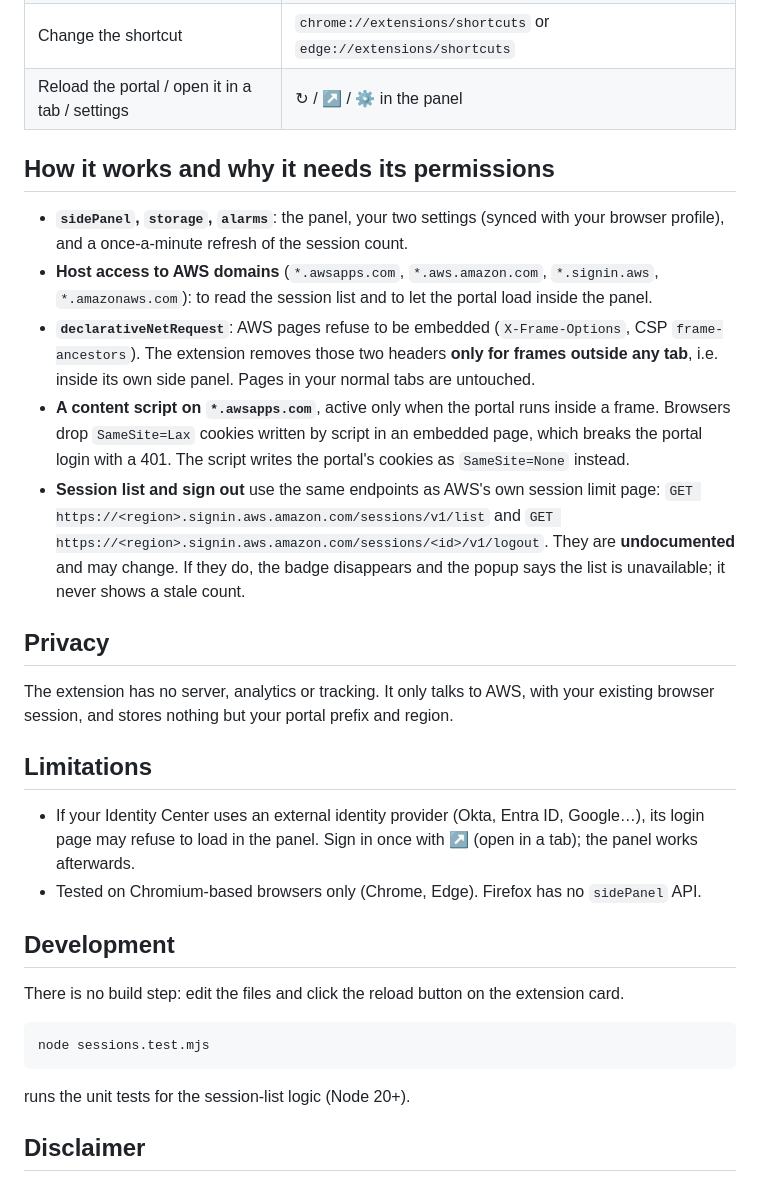
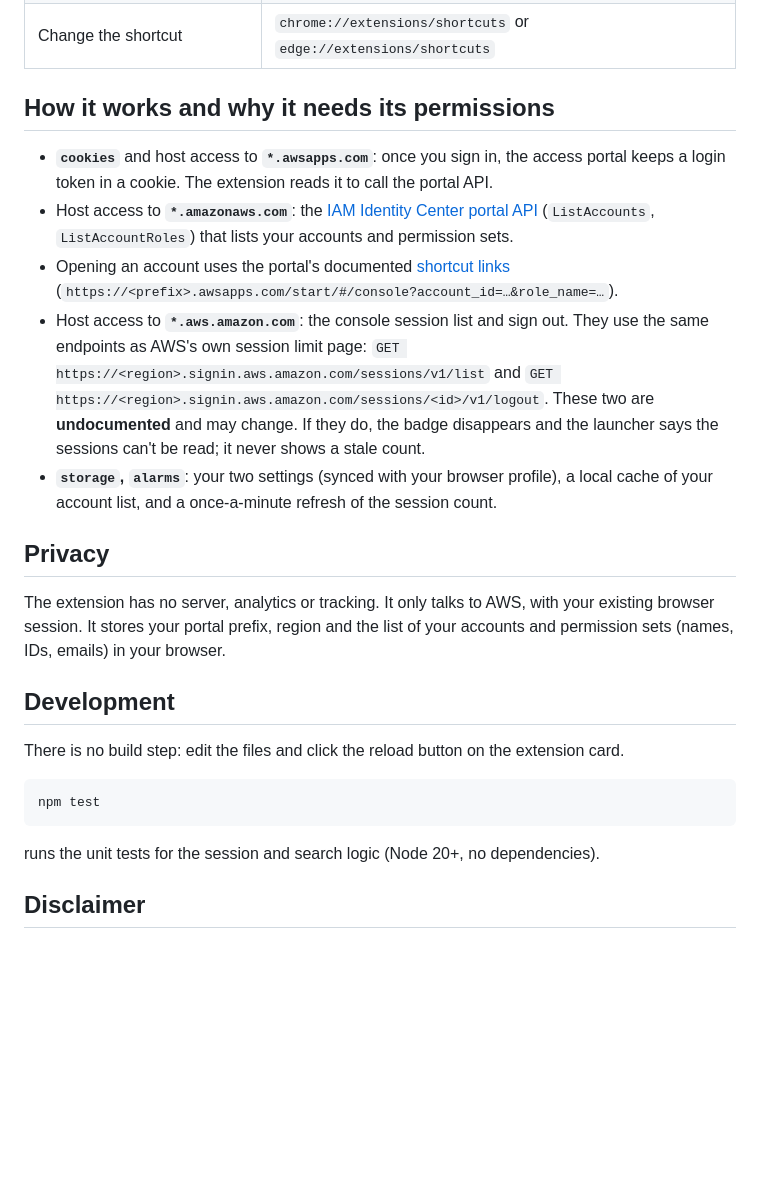
Before and after one commit to clementdenis/aws-sso-launcher, a Markdown page: README.md, the part around one of its changes. Rendered like a GitHub page; blank space fills up the shorter version.

````diff
--- a/README.md
+++ b/README.md
@@ -38,35 +42,29 @@ You can change both later with the ⚙ button in the panel.
 | Change the shortcut | `chrome://extensions/shortcuts` or `edge://extensions/shortcuts` |
-| Reload the portal / open it in a tab / settings | ↻ / ↗ / ⚙ in the panel |
 
 ## How it works and why it needs its permissions
 
-- **`sidePanel`, `storage`, `alarms`**: the panel, your two settings (synced with your browser profile), and a once-a-minute refresh of the session count.
-- **Host access to AWS domains** (`*.awsapps.com`, `*.aws.amazon.com`, `*.signin.aws`, `*.amazonaws.com`): to read the session list and to let the portal load inside the panel.
-- **`declarativeNetRequest`**: AWS pages refuse to be embedded (`X-Frame-Options`, CSP `frame-ancestors`). The extension removes those two headers **only for frames outside any tab**, i.e. inside its own side panel. Pages in your normal tabs are untouched.
-- **A content script on `*.awsapps.com`**, active only when the portal runs inside a frame. Browsers drop `SameSite=Lax` cookies written by script in an embedded page, which breaks the portal login with a 401. The script writes the portal's cookies as `SameSite=None` instead.
-- **Session list and sign out** use the same endpoints as AWS's own session limit page:
+- **`cookies`** and host access to **`*.awsapps.com`**: once you sign in, the access portal keeps a login token in a cookie. The extension reads it to call the portal API.
+- Host access to **`*.amazonaws.com`**: the [IAM Identity Center portal API](https://docs.aws.amazon.com/singlesignon/latest/PortalAPIReference/Welcome.html) (`ListAccounts`, `ListAccountRoles`) that lists your accounts and permission sets.
+- Opening an account uses the portal's documented [shortcut links](https://docs.aws.amazon.com/singlesignon/latest/userguide/createshortcutlink.html) (`https://<prefix>.awsapps.com/start/#/console?account_id=…&role_name=…`).
+- Host access to **`*.aws.amazon.com`**: the console session list and sign out. They use the same endpoints as AWS's own session limit page:
   `GET https://<region>.signin.aws.amazon.com/sessions/v1/list` and
   `GET https://<region>.signin.aws.amazon.com/sessions/<id>/v1/logout`.
-  They are **undocumented** and may change. If they do, the badge disappears and the popup says the list is unavailable; it never shows a stale count.
+  These two are **undocumented** and may change. If they do, the badge disappears and the launcher says the sessions can't be read; it never shows a stale count.
+- **`storage`, `alarms`**: your two settings (synced with your browser profile), a local cache of your account list, and a once-a-minute refresh of the session count.
 
 ## Privacy
 
-The extension has no server, analytics or tracking. It only talks to AWS, with your existing browser session, and stores nothing but your portal prefix and region.
-
-## Limitations
-
-- If your Identity Center uses an external identity provider (Okta, Entra ID, Google…), its login page may refuse to load in the panel. Sign in once with ↗ (open in a tab); the panel works afterwards.
-- Tested on Chromium-based browsers only (Chrome, Edge). Firefox has no `sidePanel` API.
+The extension has no server, analytics or tracking. It only talks to AWS, with your existing browser session. It stores your portal prefix, region and the list of your accounts and permission sets (names, IDs, emails) in your browser.
 
 ## Development
 
 There is no build step: edit the files and click the reload button on the extension card.
 
 ```bash
-node sessions.test.mjs
+npm test
 ```
 
-runs the unit tests for the session-list logic (Node 20+).
+runs the unit tests for the session and search logic (Node 20+, no dependencies).
 
 ## Disclaimer
 
````
Also changed, not shown: other parts of README.md (+14 -10 lines), docs/screenshot.png (added), 12 other files.
